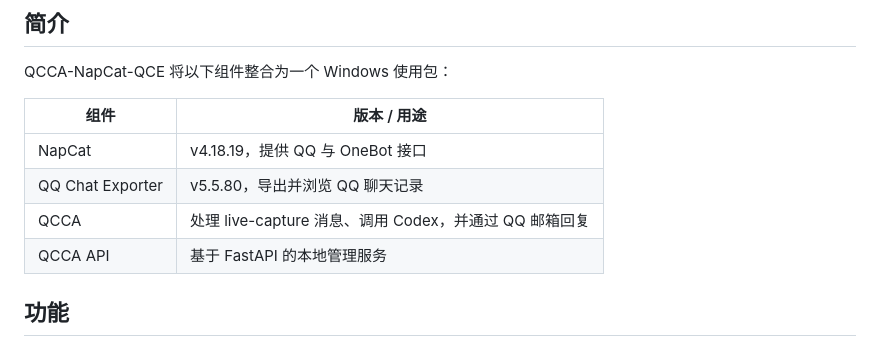
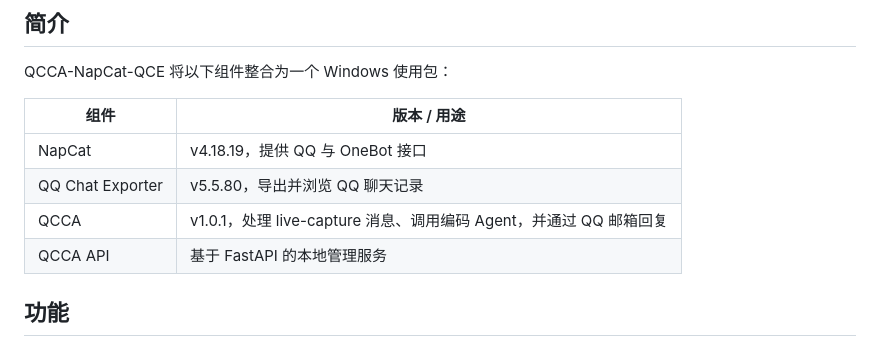
Before and after one commit to kol-mm/QCCA-NapCat-QCE, a Markdown page: README.md, the part around the change. Rendered like a GitHub page.

```diff
--- a/README.md
+++ b/README.md
@@ -18,7 +18,7 @@ QCCA-NapCat-QCE 将以下组件整合为一个 Windows 使用包：
 | --- | --- |
 | NapCat | v4.18.19，提供 QQ 与 OneBot 接口 |
 | QQ Chat Exporter | v5.5.80，导出并浏览 QQ 聊天记录 |
-| QCCA | 处理 live-capture 消息、调用 Codex，并通过 QQ 邮箱回复 |
+| QCCA | v1.0.1，处理 live-capture 消息、调用编码 Agent，并通过 QQ 邮箱回复 |
 | QCCA API | 基于 FastAPI 的本地管理服务 |
 
 ## 功能
```
Also changed, not shown: README.en.md (+3 -1 lines).
